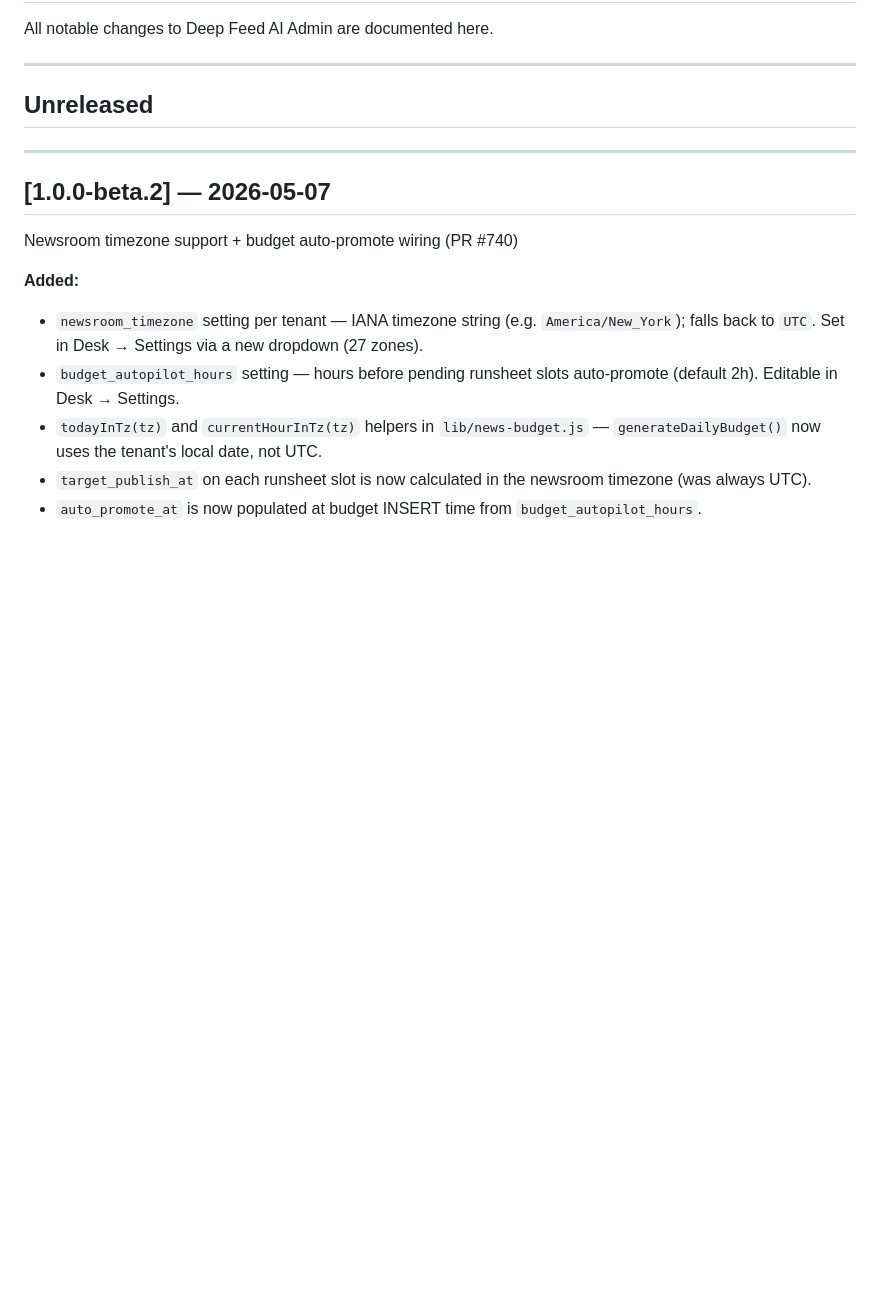
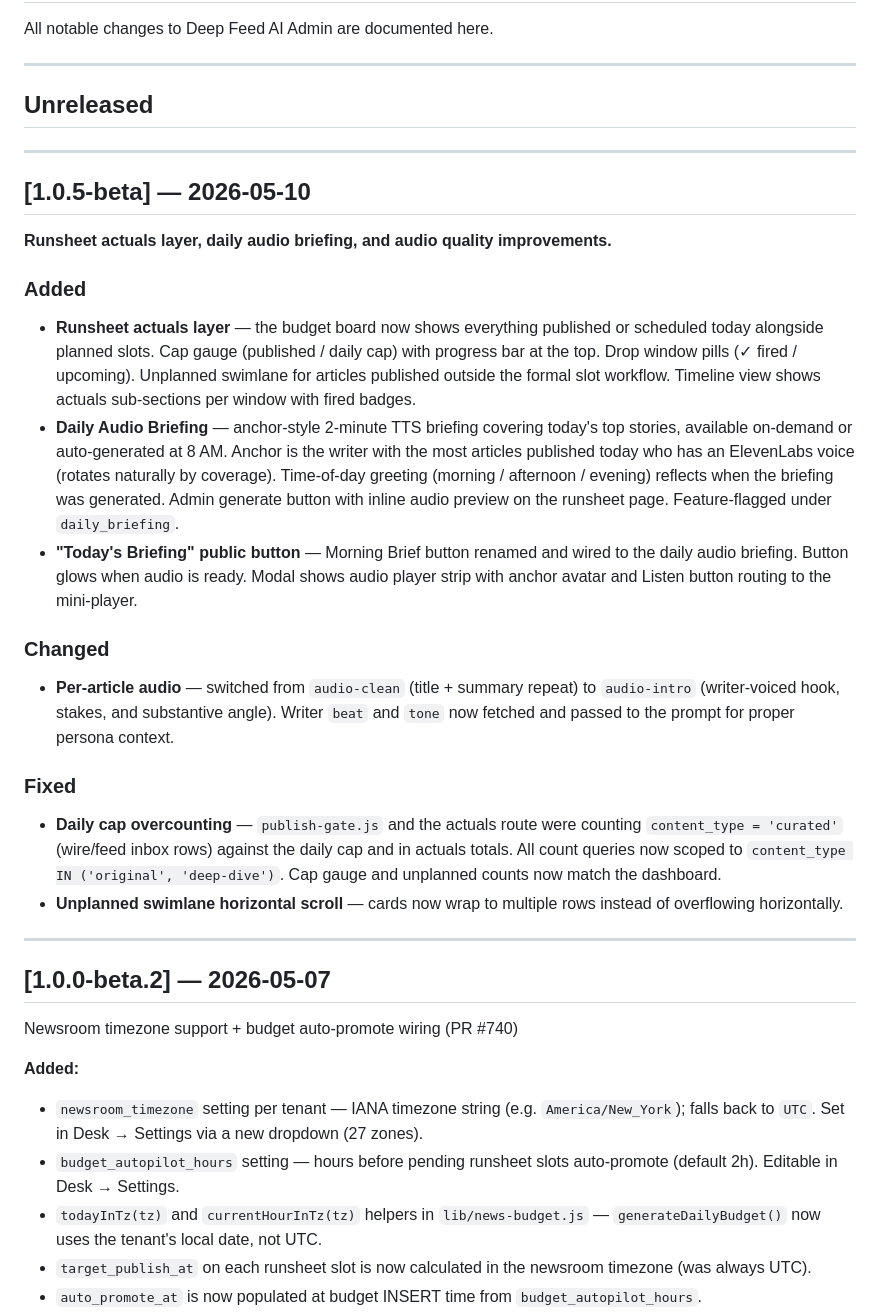
Before and after one commit to deepfeedai/deepfeedai-server, a Markdown page: CHANGELOG.md, the part around the change. GitHub-like rendering; blank space fills up the shorter version.

Commit message:
chore: changelog v1.0.5-beta

```diff
--- a/CHANGELOG.md
+++ b/CHANGELOG.md
@@ -5,6 +5,27 @@ All notable changes to Deep Feed AI Admin are documented here.
 ---
 
 ## Unreleased
+
+---
+
+## [1.0.5-beta] — 2026-05-10
+
+**Runsheet actuals layer, daily audio briefing, and audio quality improvements.**
+
+### Added
+
+- **Runsheet actuals layer** — the budget board now shows everything published or scheduled today alongside planned slots. Cap gauge (published / daily cap) with progress bar at the top. Drop window pills (✓ fired / upcoming). Unplanned swimlane for articles published outside the formal slot workflow. Timeline view shows actuals sub-sections per window with fired badges.
+- **Daily Audio Briefing** — anchor-style 2-minute TTS briefing covering today's top stories, available on-demand or auto-generated at 8 AM. Anchor is the writer with the most articles published today who has an ElevenLabs voice (rotates naturally by coverage). Time-of-day greeting (morning / afternoon / evening) reflects when the briefing was generated. Admin generate button with inline audio preview on the runsheet page. Feature-flagged under `daily_briefing`.
+- **"Today's Briefing" public button** — Morning Brief button renamed and wired to the daily audio briefing. Button glows when audio is ready. Modal shows audio player strip with anchor avatar and Listen button routing to the mini-player.
+
+### Changed
+
+- **Per-article audio** — switched from `audio-clean` (title + summary repeat) to `audio-intro` (writer-voiced hook, stakes, and substantive angle). Writer `beat` and `tone` now fetched and passed to the prompt for proper persona context.
+
+### Fixed
+
+- **Daily cap overcounting** — `publish-gate.js` and the actuals route were counting `content_type = 'curated'` (wire/feed inbox rows) against the daily cap and in actuals totals. All count queries now scoped to `content_type IN ('original', 'deep-dive')`. Cap gauge and unplanned counts now match the dashboard.
+- **Unplanned swimlane horizontal scroll** — cards now wrap to multiple rows instead of overflowing horizontally.
 
 ---
 
```
